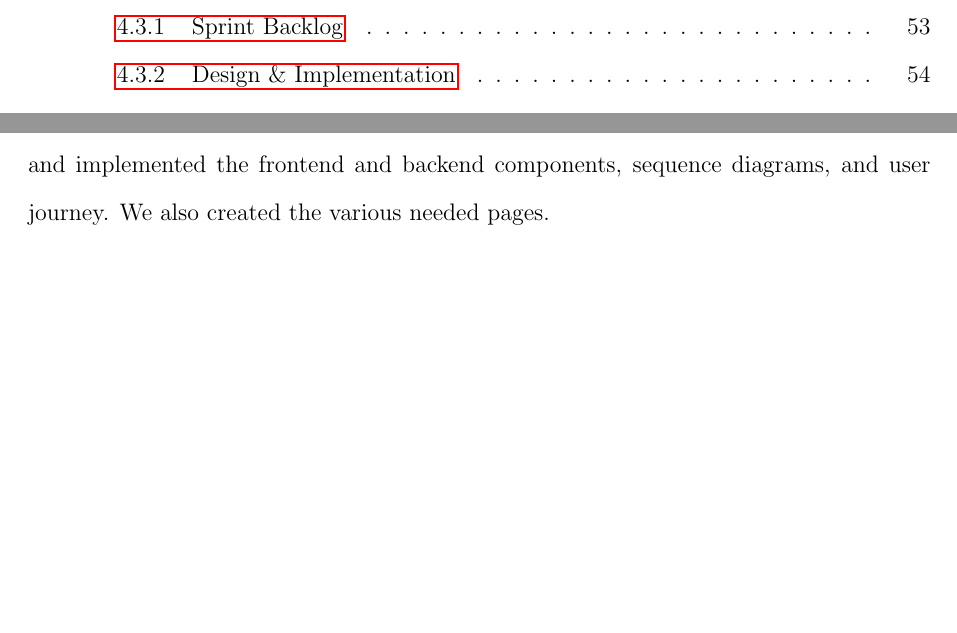
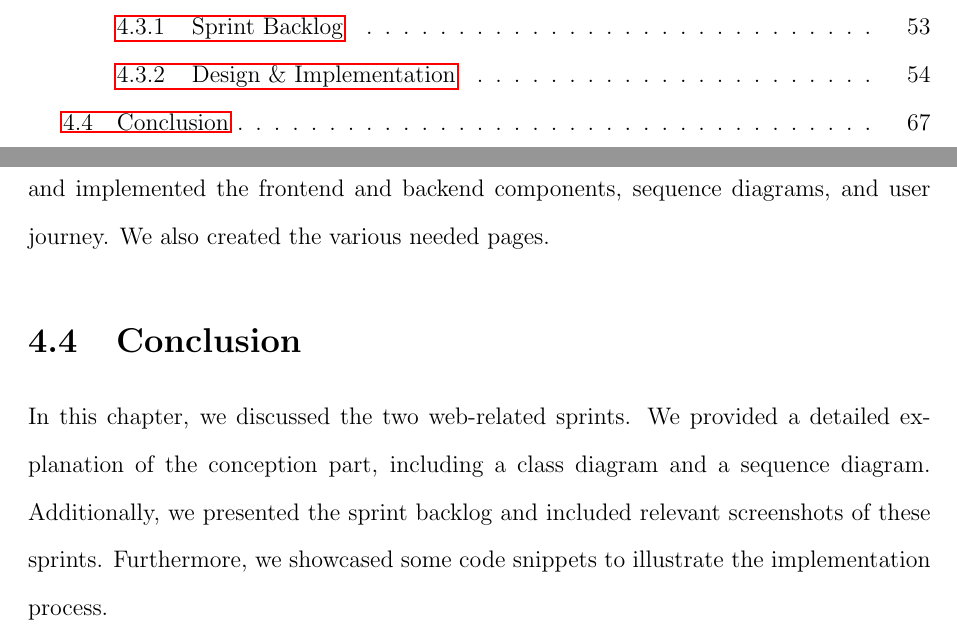
Before and after one commit to mohamed-dhia-ben-amar/RapportPFEByDhia, a LaTeX thesis (Final PFE Report/main.tex, which reads Final PFE Report/Chapters/chapter4.tex): two parts of pages 6 and 75 of 75, joined at a grey line, cut so that both start at the same text, the shorter picture padded with empty space. Compiled offline with pdfLaTeX; a LaTeX package or settings file that is missing is left out.

Commit message:
added conclusion for chapter 4

```diff
--- a/Final PFE Report/Chapters/chapter4.tex
+++ b/Final PFE Report/Chapters/chapter4.tex
@@ -378,3 +378,7 @@ The user journey for the upsell/cross-sell creation feature is as follows:
 \subsubsection{Summary}
 
 In this sprint, we successfully implemented the upsell/cross-sell feature. We designed and implemented the frontend and backend components, sequence diagrams, and user journey. We also created the various needed pages.
+
+\section{Conclusion}
+
+In this chapter, we discussed the two web-related sprints. We provided a detailed explanation of the conception part, including a class diagram and a sequence diagram. Additionally, we presented the sprint backlog and included relevant screenshots of these sprints. Furthermore, we showcased some code snippets to illustrate the implementation process.
```
Also changed, not shown: 1 other file.
